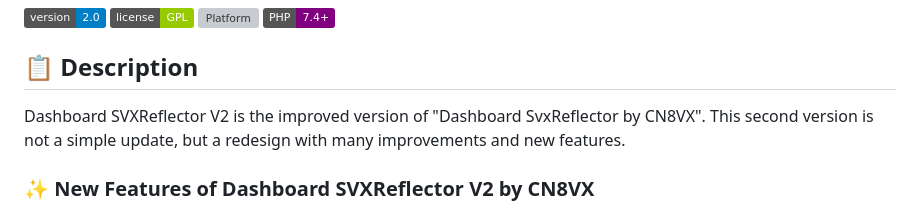
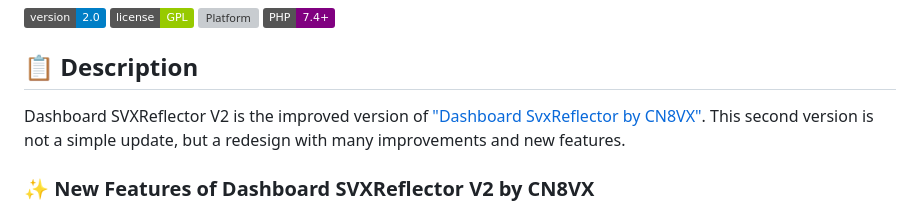
Before and after one commit to CN8VX/Dashboard_SVXReflector_V2_by_CN8VX, a Markdown page: docs/README_EN.md, the part around the change. Rendered like a GitHub page; badges without logos; grey boxes are pictures that could not be loaded.

```diff
--- a/docs/README_EN.md
+++ b/docs/README_EN.md
@@ -7,7 +7,7 @@
 
 ## 📋 Description
 
-Dashboard SVXReflector V2 is the improved version of "Dashboard SvxReflector by CN8VX". This second version is not a simple update, but a redesign with many improvements and new features.
+Dashboard SVXReflector V2 is the improved version of ["Dashboard SvxReflector by CN8VX"](https://github.com/CN8VX/Dashboard_SvxReflector_by_CN8VX). This second version is not a simple update, but a redesign with many improvements and new features.
 
 ### ✨ New Features of Dashboard SVXReflector V2 by CN8VX
 
```
